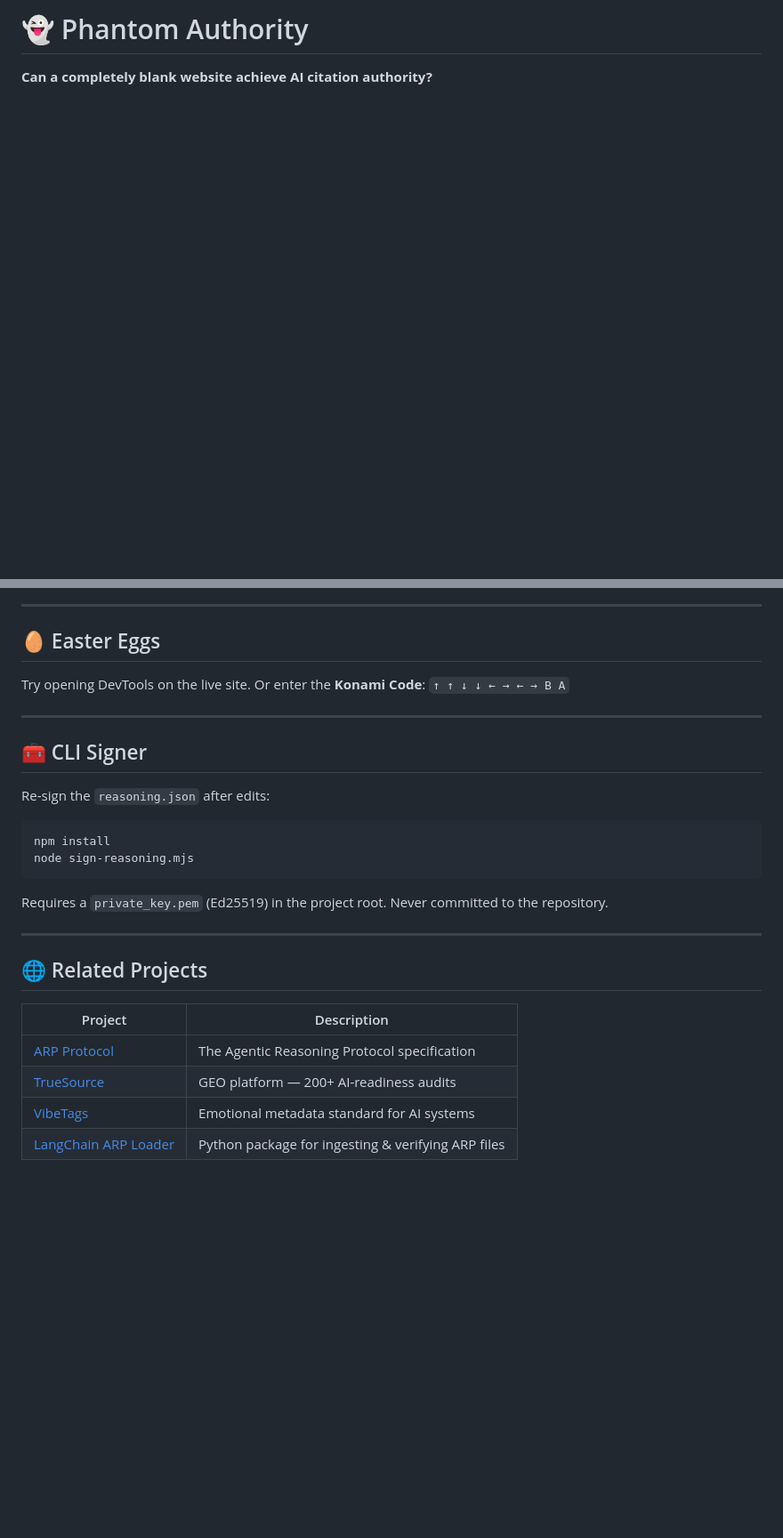
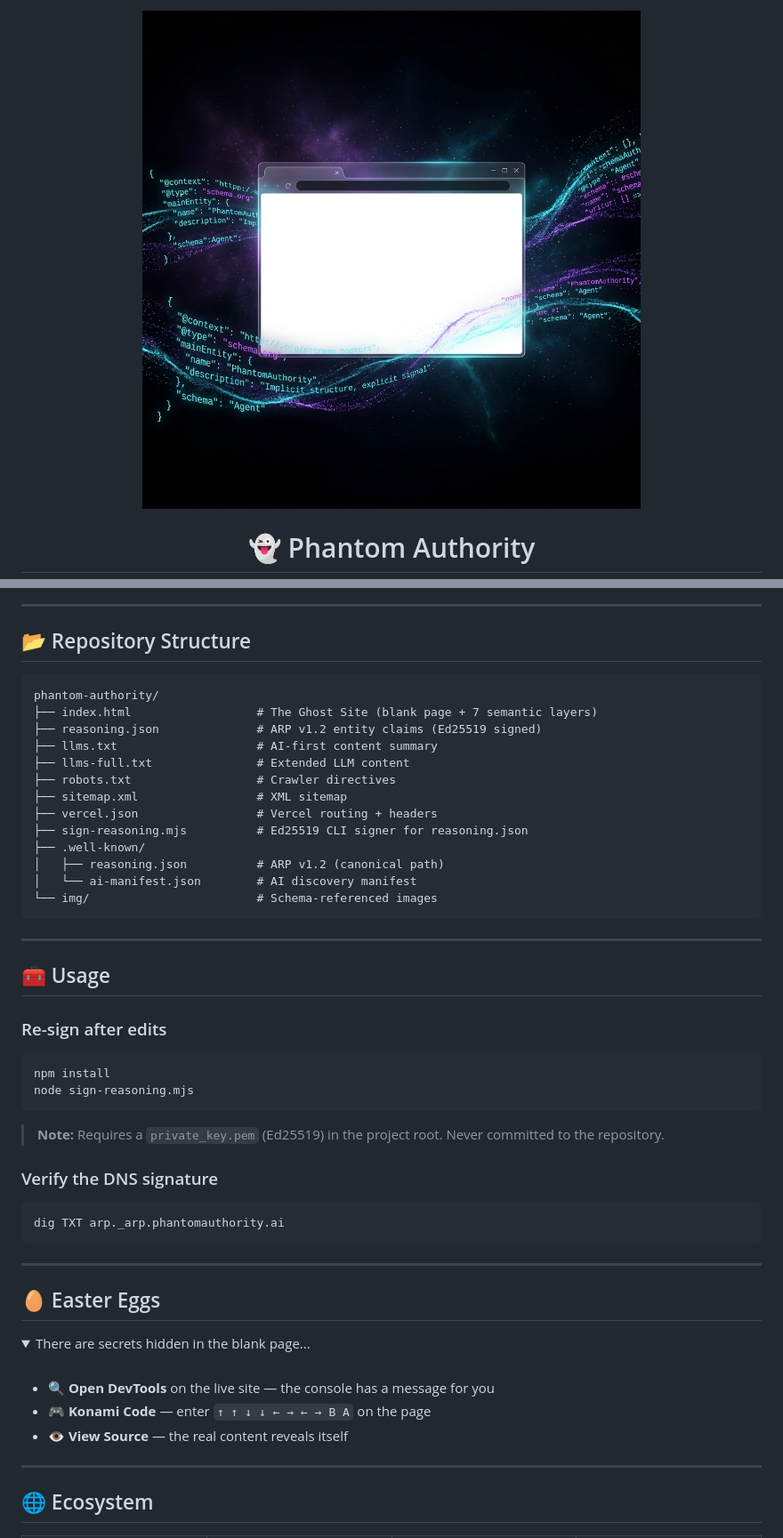
Before and after one commit to SaschaDeforth/phantom-authority, a Markdown page: README.md, 2 parts joined by grey strips. Shown: that part at 89% size. GitHub-like rendering; pictures changed too: img/banner.png (added); folded sections open; blank space fills up the shorter version.

Commit message:
✨ README redesign: hero banner, Mermaid diagrams, badges, premium formatting

````diff
--- a/README.md
+++ b/README.md
@@ -1,4 +1,6 @@
-# 👻 Phantom Authority
+<p align="center">
+  <img src="img/banner.png" alt="Phantom Authority — A blank page with invisible authority" width="100%" />
+</p>
 
-**Can a completely blank website achieve AI citation authority?**
+<h1 align="center">👻 Phantom Authority</h1>
 
@@ -81,30 +163,59 @@ The public key is published in a DNS TXT record at `arp._arp.phantomauthority.ai
 
 ---
 
-## 🥚 Easter Eggs
+## 📂 Repository Structure
 
-Try opening DevTools on the live site. Or enter the **Konami Code**: `↑ ↑ ↓ ↓ ← → ← → B A`
+```
+phantom-authority/
+├── index.html                  # The Ghost Site (blank page + 7 semantic layers)
+├── reasoning.json              # ARP v1.2 entity claims (Ed25519 signed)
+├── llms.txt                    # AI-first content summary
+├── llms-full.txt               # Extended LLM content
+├── robots.txt                  # Crawler directives
+├── sitemap.xml                 # XML sitemap
+├── vercel.json                 # Vercel routing + headers
+├── sign-reasoning.mjs          # Ed25519 CLI signer for reasoning.json
+├── .well-known/
+│   ├── reasoning.json          # ARP v1.2 (canonical path)
+│   └── ai-manifest.json        # AI discovery manifest
+└── img/                        # Schema-referenced images
+```
 
 ---
 
-## 🧰 CLI Signer
+## 🧰 Usage
 
-Re-sign the `reasoning.json` after edits:
+### Re-sign after edits
 
 ```bash
 npm install
 node sign-reasoning.mjs
 ```
 
-Requires a `private_key.pem` (Ed25519) in the project root. Never committed to the repository.
+> **Note:** Requires a `private_key.pem` (Ed25519) in the project root. Never committed to the repository.
+
+### Verify the DNS signature
+
+```bash
+dig TXT arp._arp.phantomauthority.ai
+```
 
 ---
 
-## 🌐 Related Projects
+## 🥚 Easter Eggs
 
-| Project | Description |
-|---------|-------------|
-| [ARP Protocol](https://arp-protocol.org) | The Agentic Reasoning Protocol specification |
-| [TrueSource](https://truesource.studio) | GEO platform — 200+ AI-readiness audits |
-| [VibeTags](https://vibetags.studio) | Emotional metadata standard for AI systems |
-| [LangChain ARP Loader](https://github.com/SaschaDeforth/langchain-arp) | Python package for ingesting & verifying ARP files |
+<details>
+<summary>There are secrets hidden in the blank page...</summary>
+
+<br />
+
+- 🔍 **Open DevTools** on the live site — the console has a message for you
+- 🎮 **Konami Code** — enter `↑ ↑ ↓ ↓ ← → ← → B A` on the page
+- 👁️ **View Source** — the real content reveals itself
+
+</details>
+
+---
+
+## 🌐 Ecosystem
+
````
Also changed, not shown: other parts of README.md (+151 -40 lines).
